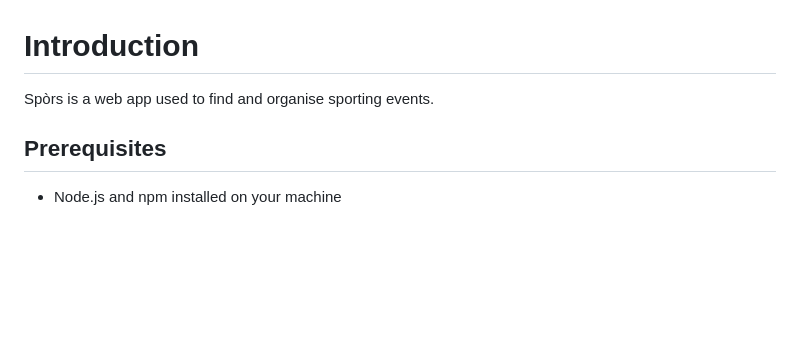
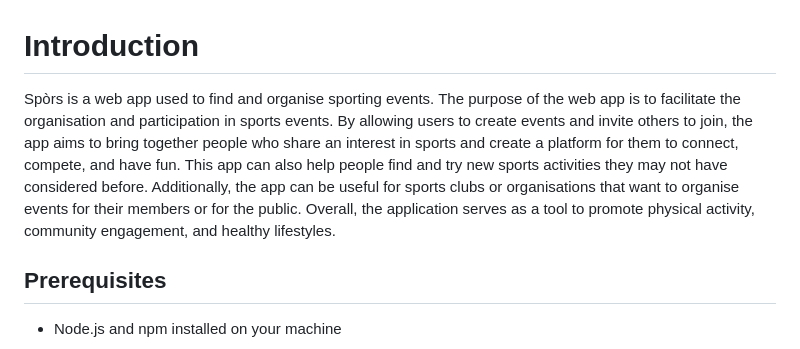
Before and after one commit to t0md4n/cs3528bravo, a Markdown page: README.md, the part around the change. Rendered like a GitHub page; blank space fills up the shorter version.

```diff
--- a/README.md
+++ b/README.md
@@ -1,5 +1,5 @@
 # Introduction
-Spòrs is a web app used to find and organise sporting events.
+Spòrs is a web app used to find and organise sporting events. The purpose of the web app is to facilitate the organisation and participation in sports events. By allowing users to create events and invite others to join, the app aims to bring together people who share an interest in sports and create a platform for them to connect, compete, and have fun. This app can also help people find and try new sports activities they may not have considered before. Additionally, the app can be useful for sports clubs or organisations that want to organise events for their members or for the public. Overall, the application serves as a tool to promote physical activity, community engagement, and healthy lifestyles.
 
 ## Prerequisites
 - Node.js and npm installed on your machine
```
